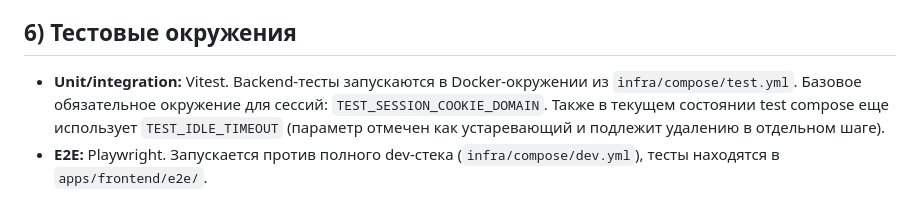
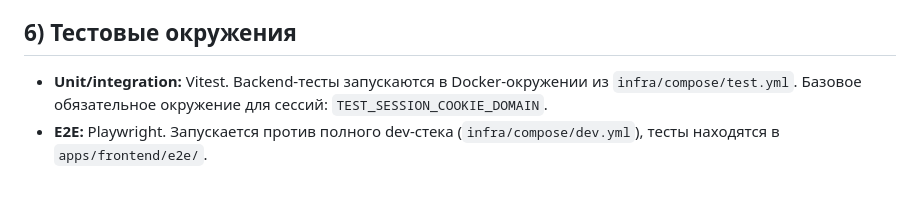
Before and after one commit to Aleksey-Danchin/kotel, a Markdown page: docs/STACK.md, the part around the change. Rendered like a GitHub page.

Commit message:
fix(docs): remove stale TEST_IDLE_TIMEOUT from stack doc
Align STACK documentation with step-04 env cleanup so session test env lists only TEST_SESSION_COOKIE_DOMAIN.

Made-with: Cursor

```diff
--- a/docs/STACK.md
+++ b/docs/STACK.md
@@ -118,5 +118,5 @@ kotel/
 
 ## 6) Тестовые окружения
 
-- **Unit/integration:** Vitest. Backend-тесты запускаются в Docker-окружении из `infra/compose/test.yml`. Базовое обязательное окружение для сессий: `TEST_SESSION_COOKIE_DOMAIN`. Также в текущем состоянии test compose еще использует `TEST_IDLE_TIMEOUT` (параметр отмечен как устаревающий и подлежит удалению в отдельном шаге).
+- **Unit/integration:** Vitest. Backend-тесты запускаются в Docker-окружении из `infra/compose/test.yml`. Базовое обязательное окружение для сессий: `TEST_SESSION_COOKIE_DOMAIN`.
 - **E2E:** Playwright. Запускается против полного dev-стека (`infra/compose/dev.yml`), тесты находятся в `apps/frontend/e2e/`.
```
